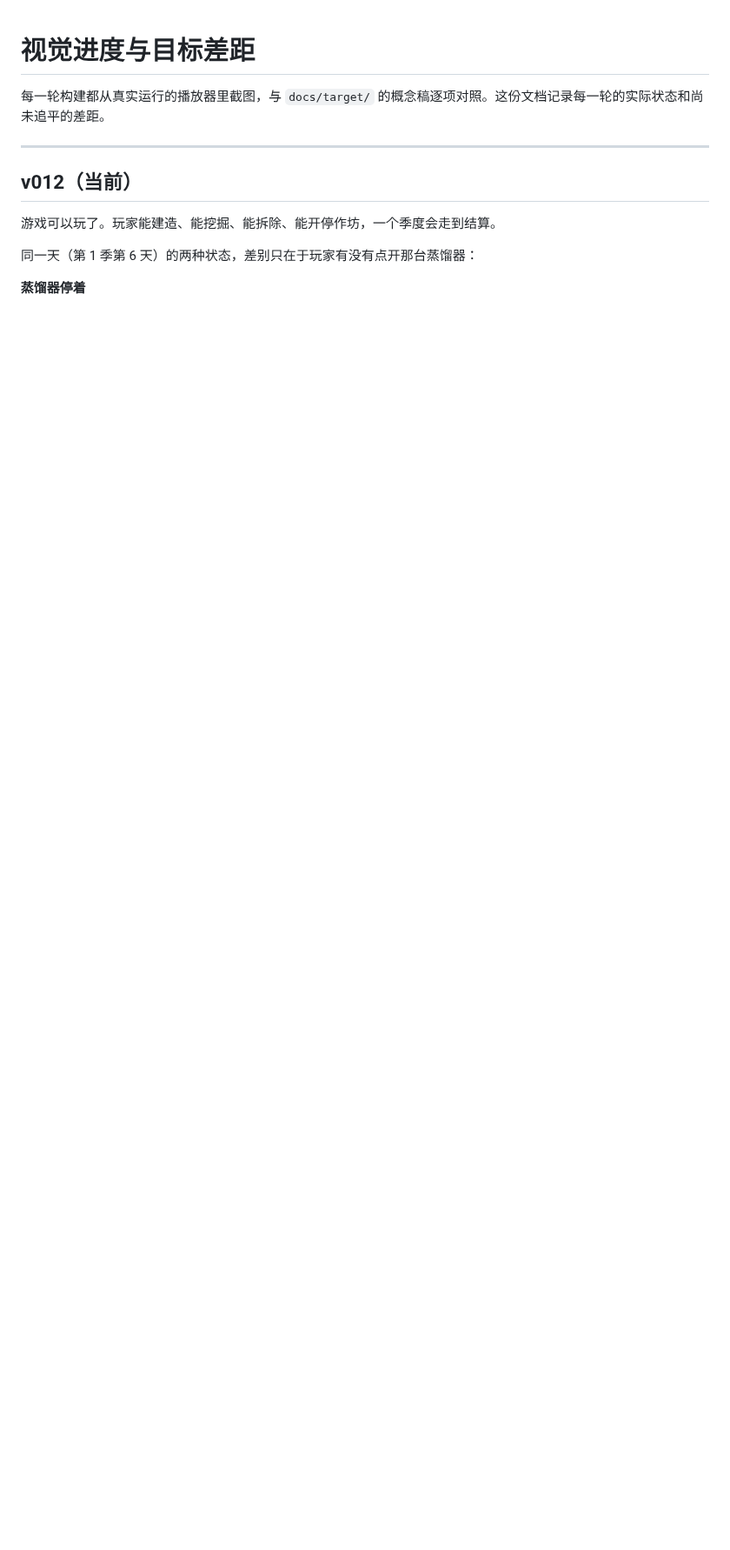
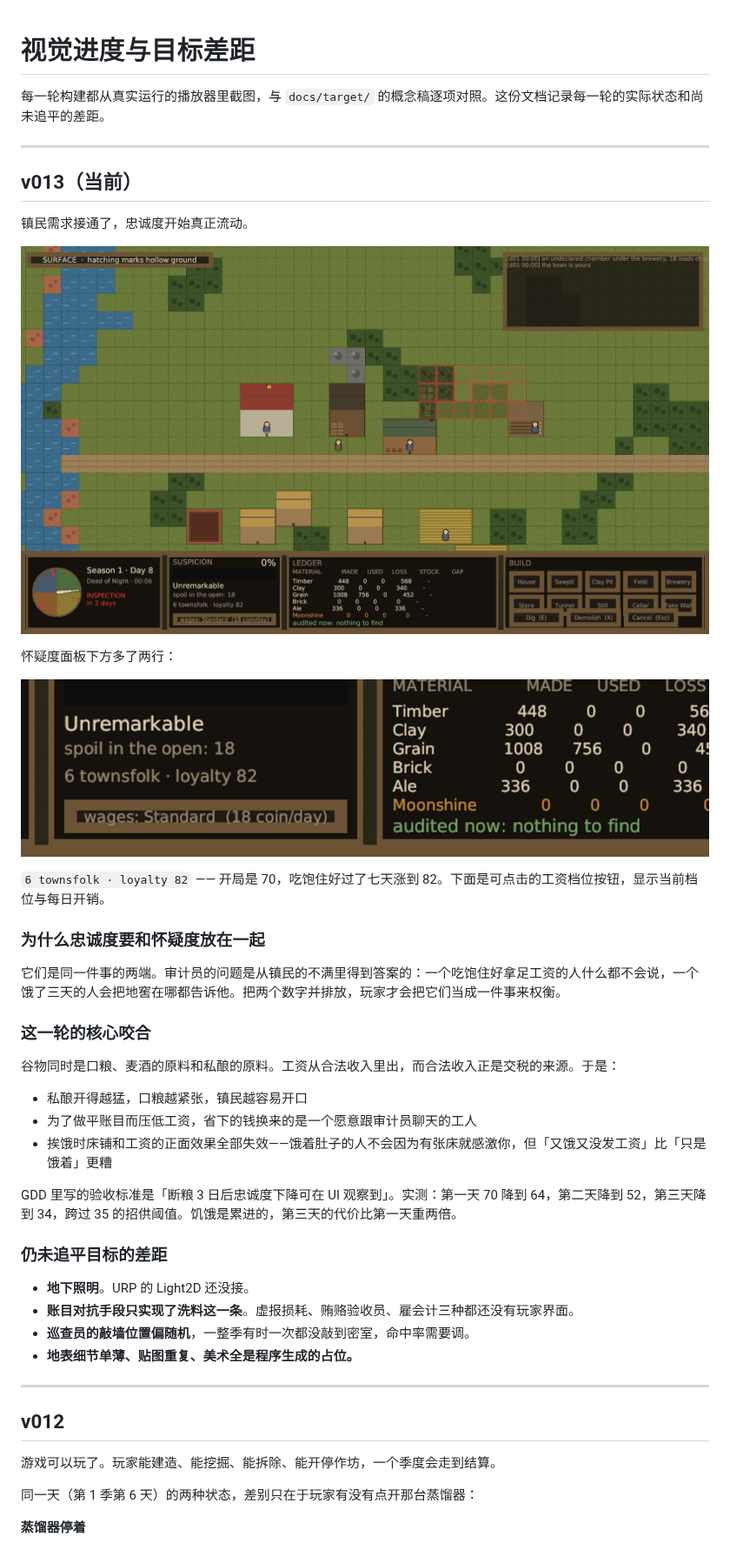
Before and after one commit to vito4444/steam, a Markdown page: docs/visual-progress.md, the part around the change. Shown at 87% size. Drawn GitHub-style; pictures changed too: docs/progress/v013-hud-detail.png (added), docs/progress/v013-workforce.png (added); blank space fills up the shorter version.

```diff
--- a/docs/visual-progress.md
+++ b/docs/visual-progress.md
@@ -4,7 +4,42 @@
 
 ---
 
-## v012（当前）
+## v013（当前）
+
+镇民需求接通了，忠诚度开始真正流动。
+
+![工人状况](progress/v013-workforce.png)
+
+怀疑度面板下方多了两行：
+
+![HUD 细节](progress/v013-hud-detail.png)
+
+`6 townsfolk · loyalty 82` —— 开局是 70，吃饱住好过了七天涨到 82。下面是可点击的工资档位按钮，显示当前档位与每日开销。
+
+### 为什么忠诚度要和怀疑度放在一起
+
+它们是同一件事的两端。审计员的问题是从镇民的不满里得到答案的：一个吃饱住好拿足工资的人什么都不会说，一个饿了三天的人会把地窖在哪都告诉他。把两个数字并排放，玩家才会把它们当成一件事来权衡。
+
+### 这一轮的核心咬合
+
+谷物同时是口粮、麦酒的原料和私酿的原料。工资从合法收入里出，而合法收入正是交税的来源。于是：
+
+- 私酿开得越猛，口粮越紧张，镇民越容易开口
+- 为了做平账目而压低工资，省下的钱换来的是一个愿意跟审计员聊天的工人
+- 挨饿时床铺和工资的正面效果全部失效——饿着肚子的人不会因为有张床就感激你，但「又饿又没发工资」比「只是饿着」更糟
+
+GDD 里写的验收标准是「断粮 3 日后忠诚度下降可在 UI 观察到」。实测：第一天 70 降到 64，第二天降到 52，第三天降到 34，跨过 35 的招供阈值。饥饿是累进的，第三天的代价比第一天重两倍。
+
+### 仍未追平目标的差距
+
+- **地下照明**。URP 的 Light2D 还没接。
+- **账目对抗手段只实现了洗料这一条**。虚报损耗、贿赂验收员、雇会计三种都还没有玩家界面。
+- **巡查员的敲墙位置偏随机**，一整季有时一次都没敲到密室，命中率需要调。
+- **地表细节单薄、贴图重复、美术全是程序生成的占位。**
+
+---
+
+## v012
 
 游戏可以玩了。玩家能建造、能挖掘、能拆除、能开停作坊，一个季度会走到结算。
 
```
Also changed, not shown: 9 other files.
